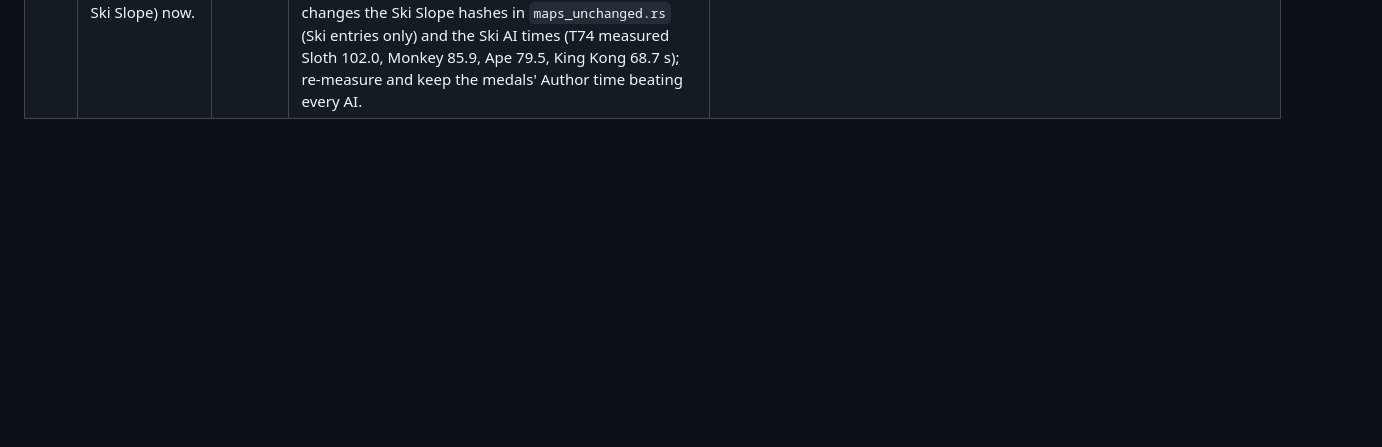
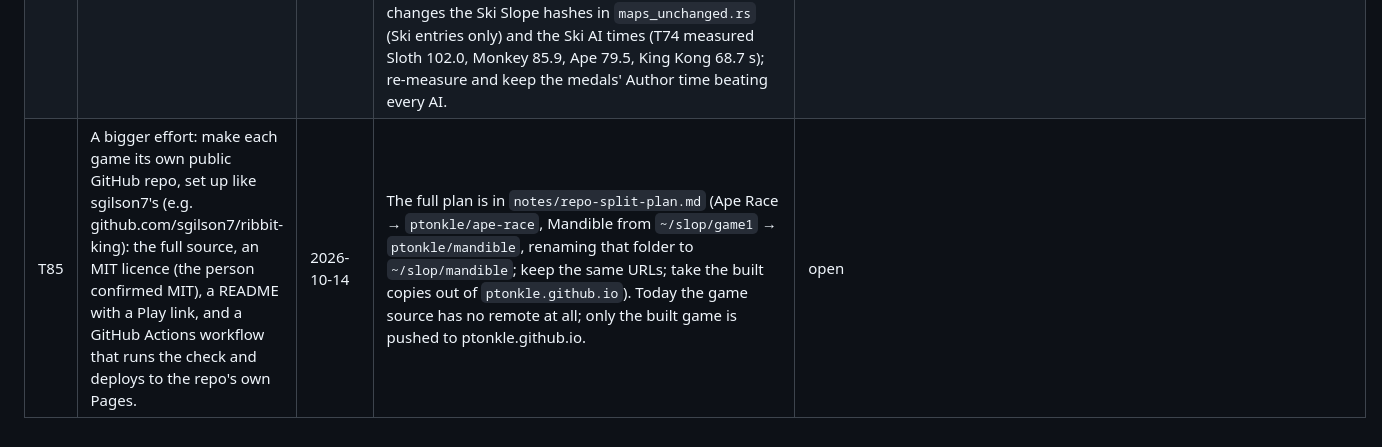
Before and after one commit to ptonkle/ape-race, a Markdown page: TRIAGE.md, the part around the change. GitHub-like rendering; blank space fills up the shorter version.

Commit message:
Todo T85: one public repo per game; HANDOFF: the Ski camera fix is on main, not deployed, awaiting the person
Co-Authored-By: Claude Opus 5.5 <noreply@anthropic.com>

```diff
--- a/TRIAGE.md
+++ b/TRIAGE.md
@@ -124,3 +124,4 @@ Not built in the session they were raised in. Pick them up from here.
 | T82 | Put the map selection above the spinning monkey and show all of the map icons again. Just being able to see map name text isn't great. **Build it as a `/try`** (the person, 2026-10-14): on a `try/` branch, deployed so that one step reverts it, then wait for "keep" or "revert". | 2026-10-14 | The map picker was redone in 1.7.0 (the menu dock, `app/menu_dock.rs`; the cards in `data/maps/*.webp`): today only the map names show, beside the docked menu, and the spinning ape preview sits above them. Move the picker above the preview and show every map's icon or card image (four maps now, Sector Ape included). Watch the lobby height: T81 (scrollbar in the lobby menu) and T70 (the lobby is too tall) are related, so fit all four icons without making it taller. Check the single-player Race Setup, Time Trial and the online lobby. | open |
 | T83 | If the background of the main menu is the space map it is very jittery, the fly around shakes a ton. | 2026-10-14 | The title flyover on Sector Ape (`sectorscape::flyover_camera`/`fly_line`/`fly_route`). | done 2026-10-14: its weave turned every 3 to 4 m (an angle in `TURN` units read as radians), and it zigzagged between the Hulk corridor's vines; now a weave every 90 to 120 m and a smoothed route line, as smooth as the other maps (SECOND-ORDER FL1–FL3) |
 | T84 | There are too many low vines on the ice map (the Ski Slope) now. | 2026-10-14 | Seen on live v1.9.0. T74 (v1.8.2, `ski/layout.rs`, SECOND-ORDER SW rows) went from a low vine in every lane at every other station to two across the whole run at every station plus one in each fork branch, ends 2–3.5 m above the snow; the person had said "sure" to two across the run before playing it. Thin them out, e.g. one per station alternating sides, or back toward the old every-other-station density with one extra. This changes the Ski Slope hashes in `maps_unchanged.rs` (Ski entries only) and the Ski AI times (T74 measured Sloth 102.0, Monkey 85.9, Ape 79.5, King Kong 68.7 s); re-measure and keep the medals' Author time beating every AI. | open |
+| T85 | A bigger effort: make each game its own public GitHub repo, set up like sgilson7's (e.g. github.com/sgilson7/ribbit-king): the full source, an MIT licence (the person confirmed MIT), a README with a Play link, and a GitHub Actions workflow that runs the check and deploys to the repo's own Pages. | 2026-10-14 | The full plan is in `notes/repo-split-plan.md` (Ape Race → `ptonkle/ape-race`, Mandible from `~/slop/game1` → `ptonkle/mandible`, renaming that folder to `~/slop/mandible`; keep the same URLs; take the built copies out of `ptonkle.github.io`). Today the game source has no remote at all; only the built game is pushed to ptonkle.github.io. | open |
```
Also changed, not shown: HANDOFF.md (+1 -0 lines).
